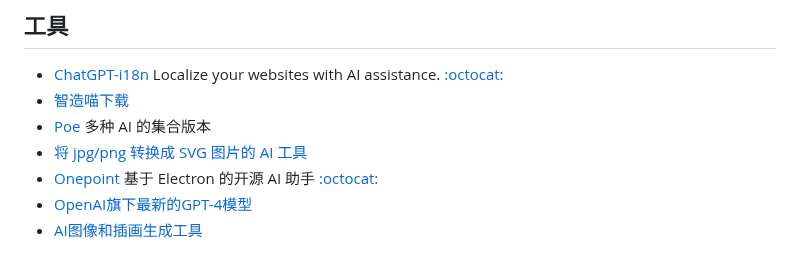
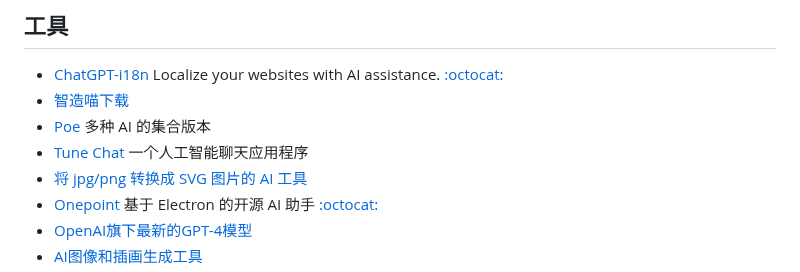
Before and after one commit to jaywcjlove/awesome-chatgpt, a Markdown page: README.md, the part around the change. Drawn GitHub-style.

Commit message:
doc: Update README.md

```diff
--- a/README.md
+++ b/README.md
@@ -18,6 +18,7 @@ Awesome ChatGPT
 - [ChatGPT-i18n](https://chatgpt-i18n.vercel.app) Localize your websites with AI assistance. [:octocat:](https://github.com/ObservedObserver/chatgpt-i18n)
 - [智造喵下载](https://chat.plexpt.com)
 - [Poe](https://poe.com) 多种 AI 的集合版本
+- [Tune Chat](https://chat.tune.app/) 一个人工智能聊天应用程序
 - [将 jpg/png 转换成 SVG 图片的 AI 工具](https://vectorizer.ai)
 - [Onepoint](https://github.com/onepointAI/onepoint) 基于 Electron 的开源 AI 助手 [:octocat:](https://github.com/ObservedObserver/chatgpt-i18n)
 - [OpenAI旗下最新的GPT-4模型](https://openai.com/gpt-4)
```
